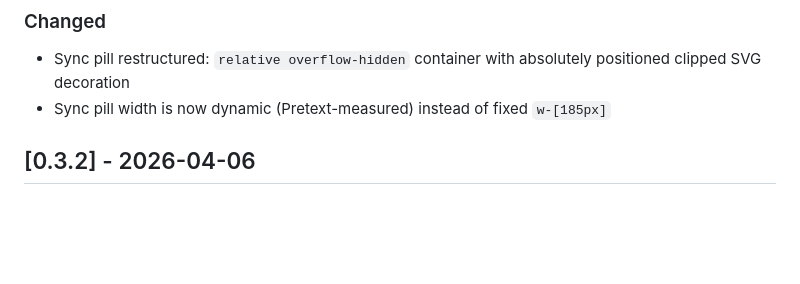
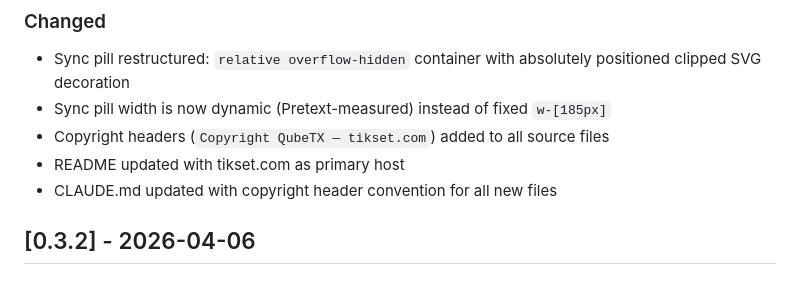
Before and after one commit to RealEmmettS/time, a Markdown page: CHANGELOG.md, the part around the change. Drawn GitHub-style; blank space fills up the shorter version.

```diff
--- a/CHANGELOG.md
+++ b/CHANGELOG.md
@@ -19,6 +19,9 @@ All notable changes to this project will be documented in this file.
 
 - Sync pill restructured: `relative overflow-hidden` container with absolutely positioned clipped SVG decoration
 - Sync pill width is now dynamic (Pretext-measured) instead of fixed `w-[185px]`
+- Copyright headers (`Copyright QubeTX — tikset.com`) added to all source files
+- README updated with tikset.com as primary host
+- CLAUDE.md updated with copyright header convention for all new files
 
 ## [0.3.2] - 2026-04-06
 
```
Also changed, not shown: CLAUDE.md (+1 -0 lines).
